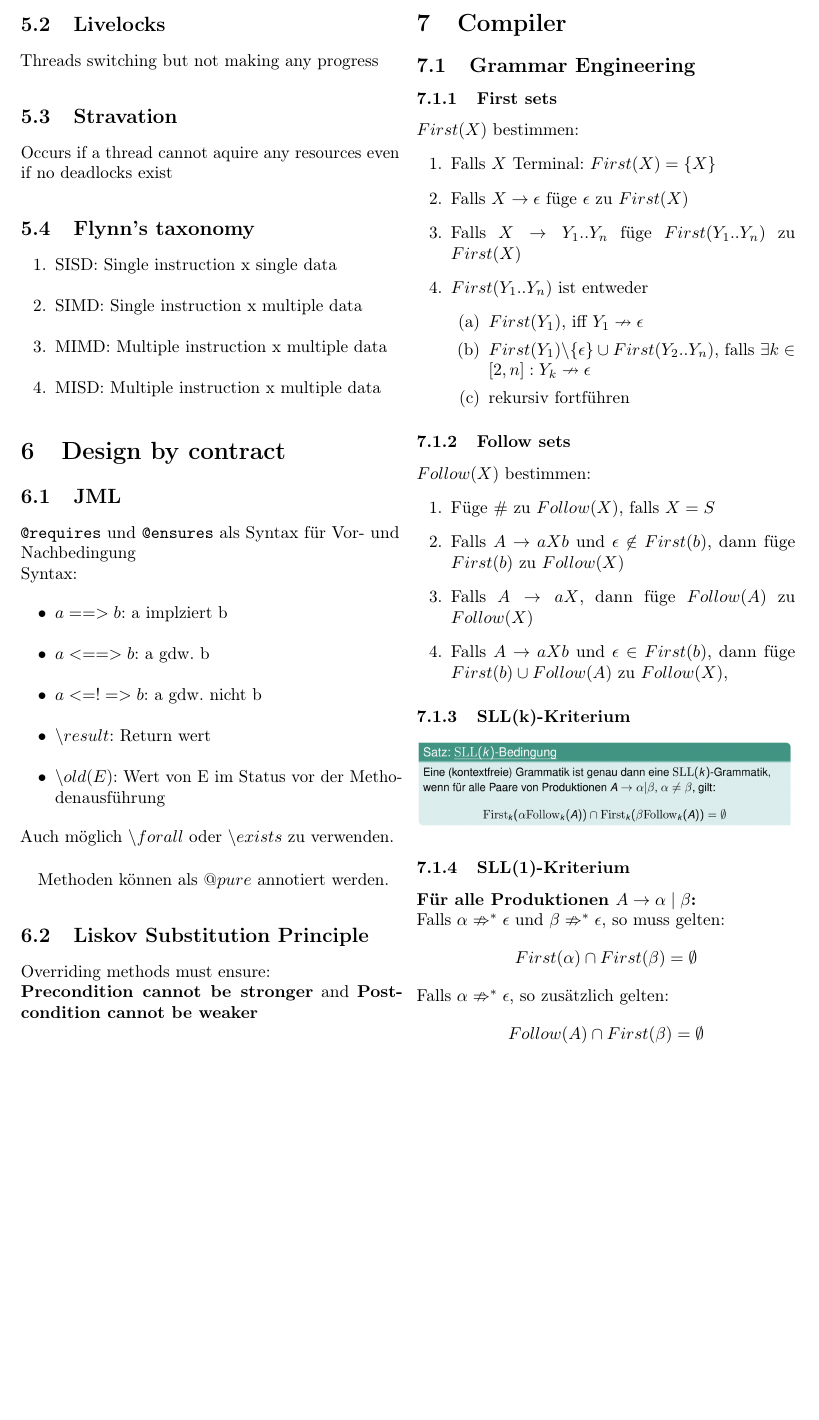
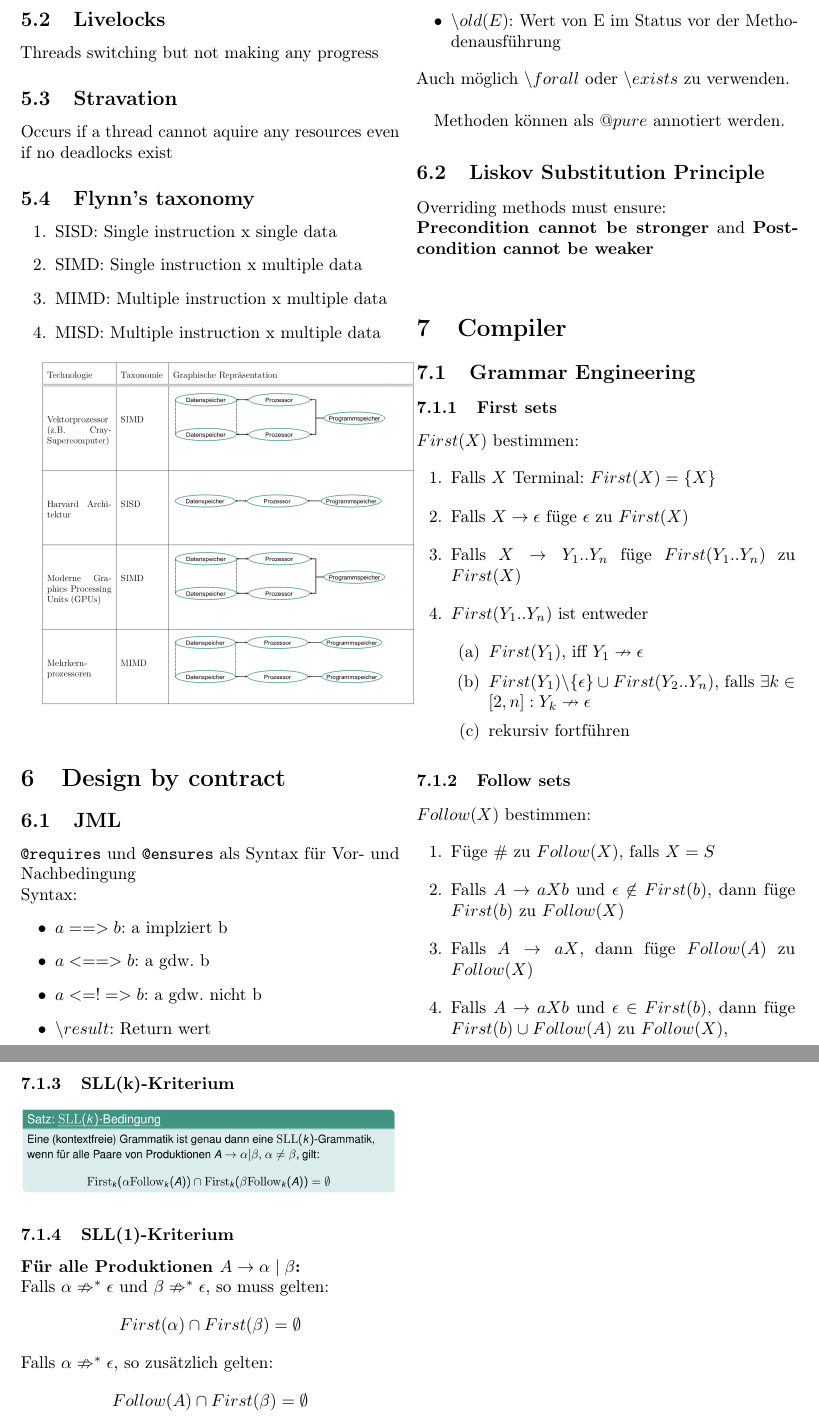
Before and after one commit to adrianleh/propa-cheat-sheet, a LaTeX document (propa-cheat-sheet.tex, which reads include/parallel.tex): part of page 4 of 10 before the commit and two parts of pages 4 and 5 of 10 after it, the two joined at a grey line, cut so that both start at the same text, the shorter picture padded with empty space. Compiled offline with pdfLaTeX.

Commit message:
More on flynn's taxonomy

```diff
--- a/include/parallel.tex
+++ b/include/parallel.tex
@@ -26,3 +26,5 @@ Occurs if a thread cannot aquire any resources even if no deadlocks exist
 	\item MIMD: Multiple instruction x multiple data
 	\item MISD: Multiple instruction x multiple data
 \end{enumerate}
+
+\includegraphics[width=\columnwidth]{images/flynn.png}
```
Also changed, not shown: images/flynn.png (added).
